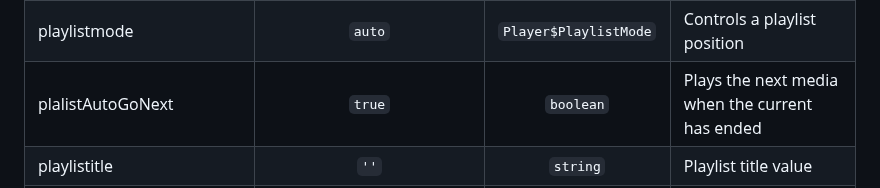
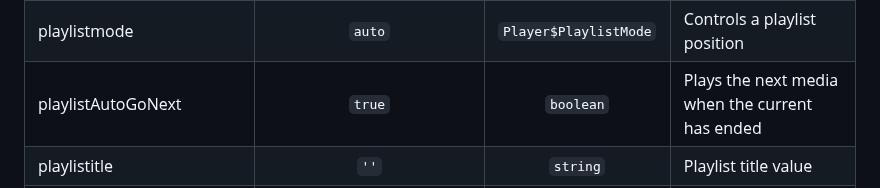
Before and after one commit to Ravnur-Inc/ravplayer, a Markdown page: ravnur-player-instructions.md, the part around the change. GitHub-like rendering.

Commit message:
Update ravnur-player-instructions.md
playlistAutoGoNext typo fixed

```diff
--- a/ravnur-player-instructions.md
+++ b/ravnur-player-instructions.md
@@ -206,7 +206,7 @@ ___
 | useNativeControls | `false` | `boolean` | Removes all the elements from the player and allows only native controls |
 | useOriginTimeForPreview | `true` | `boolean` | Enables origin time frame for a preview |
 | playlistmode | `auto` | `Player$PlaylistMode` | Controls a playlist position |
-| plalistAutoGoNext | `true` | `boolean` | Plays the next media when the current has ended |
+| playlistAutoGoNext | `true` | `boolean` | Plays the next media when the current has ended |
 | playlistitle | `''` | `string` | Playlist title value |
 | playlistforcepoint | `0` | `number` | Minimum width in pixels. If the player is resized to a width lower than this value, the playlist mode will be changed to 'bottom'|
 | playLoop | `false` | `boolean` | Automatically starts playing from the beginning when the media has ended. |
```
